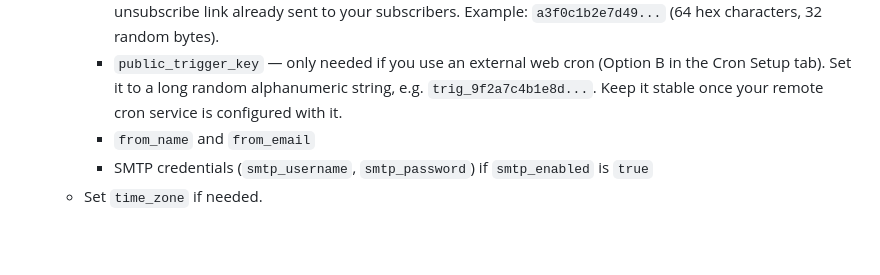
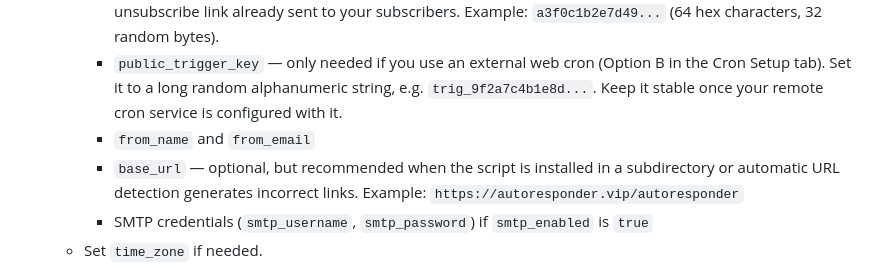
Before and after one commit to javiernegron/autoresponder.vip, a Markdown page: README.md, the part around the change. GitHub-like rendering; blank space fills up the shorter version.

Commit message:
Document 'base_url' in configuration section
Added 'base_url' configuration option to README.

```diff
--- a/README.md
+++ b/README.md
@@ -56,6 +56,7 @@ Autoreponder.vip is the world's first portable autoresponder system, ultra-light
      - `unsubscribe_secret` — the security root for unsubscribe links and signup form tokens. Set it once, **before launch, to a long random string**, and never change it afterward: changing it invalidates every unsubscribe link already sent to your subscribers. Example: `a3f0c1b2e7d49...` (64 hex characters, 32 random bytes).
      - `public_trigger_key` — only needed if you use an external web cron (Option B in the Cron Setup tab). Set it to a long random alphanumeric string, e.g. `trig_9f2a7c4b1e8d...`. Keep it stable once your remote cron service is configured with it.
      - `from_name` and `from_email`
+     - `base_url` — optional, but recommended when the script is installed in a subdirectory or automatic URL detection generates incorrect links. Example: `https://autoresponder.vip/autoresponder`
      - SMTP credentials (`smtp_username`, `smtp_password`) if `smtp_enabled` is `true`
    - Set `time_zone` if needed.
 
```
